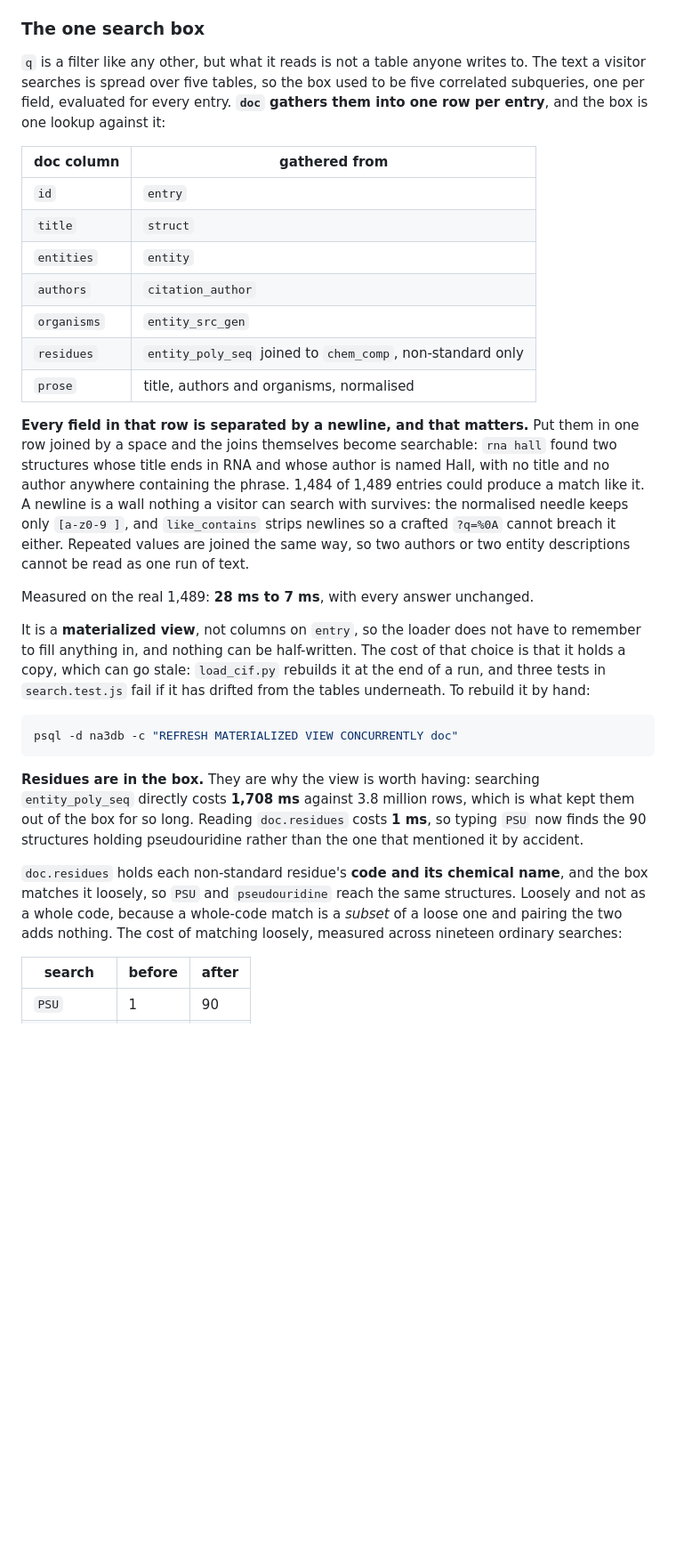
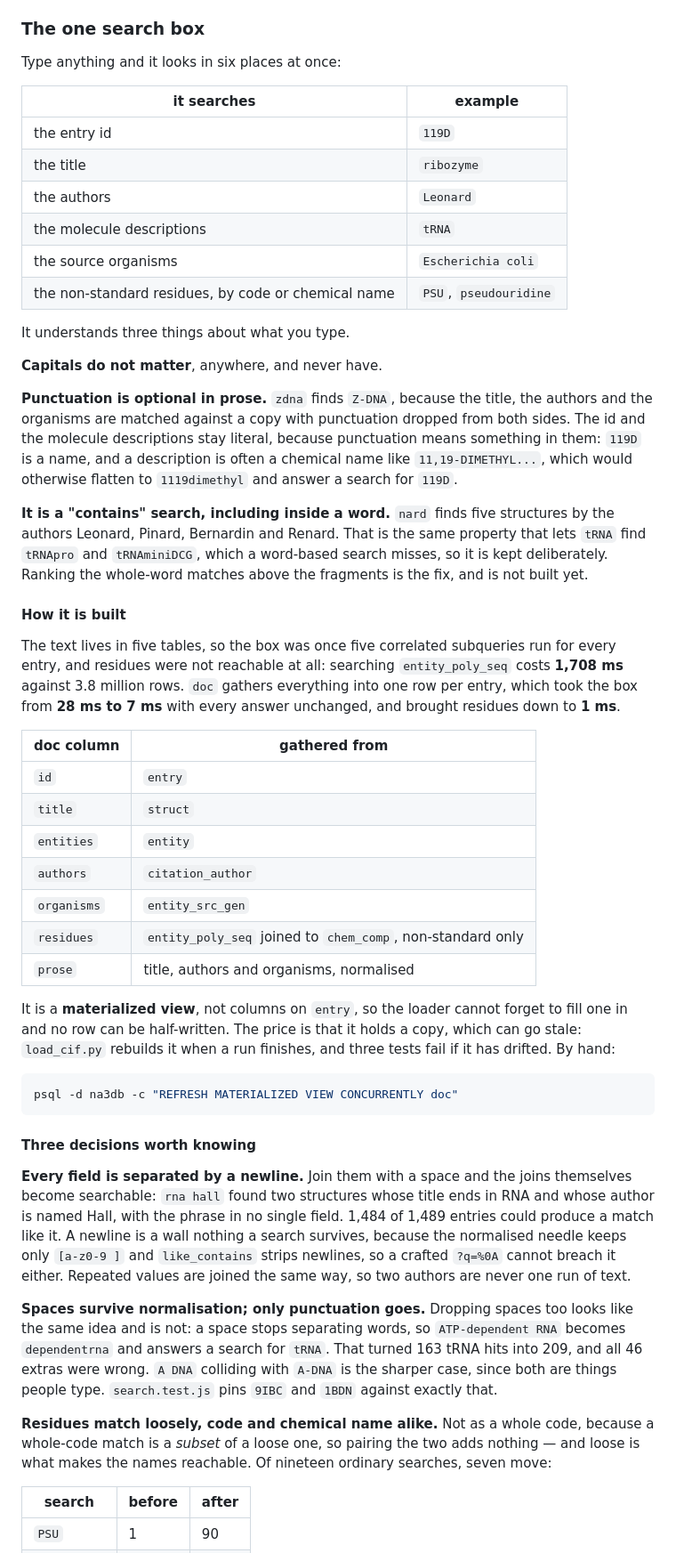
Before and after one commit to AmritPatra56/NA3DB, a Markdown page: README.md, the part around one of its changes. Shown at 89% size. Rendered like a GitHub page; blank space fills up the shorter version.

````diff
--- a/README.md
+++ b/README.md
@@ -521,11 +522,41 @@ that is not on the allowed list, or carries `where`, `clause` or `select`.
 
 ### The one search box
 
-`q` is a filter like any other, but what it reads is not a table anyone
-writes to. The text a visitor searches is spread over five tables, so the box
-used to be five correlated subqueries, one per field, evaluated for every
-entry. **`doc` gathers them into one row per entry**, and the box is one
-lookup against it:
+Type anything and it looks in six places at once:
+
+| it searches | example |
+| --- | --- |
+| the entry id | `119D` |
+| the title | `ribozyme` |
+| the authors | `Leonard` |
+| the molecule descriptions | `tRNA` |
+| the source organisms | `Escherichia coli` |
+| the non-standard residues, by code or chemical name | `PSU`, `pseudouridine` |
+
+It understands three things about what you type.
+
+**Capitals do not matter**, anywhere, and never have.
+
+**Punctuation is optional in prose.** `zdna` finds `Z-DNA`, because the title,
+the authors and the organisms are matched against a copy with punctuation
+dropped from both sides. The id and the molecule descriptions stay literal,
+because punctuation means something in them: `119D` is a name, and a
+description is often a chemical name like `11,19-DIMETHYL...`, which would
+otherwise flatten to `1119dimethyl` and answer a search for `119D`.
+
+**It is a "contains" search, including inside a word.** `nard` finds five
+structures by the authors Leonard, Pinard, Bernardin and Renard. That is the
+same property that lets `tRNA` find `tRNApro` and `tRNAminiDCG`, which a
+word-based search misses, so it is kept deliberately. Ranking the whole-word
+matches above the fragments is the fix, and is not built yet.
+
+#### How it is built
+
+The text lives in five tables, so the box was once five correlated subqueries
+run for every entry, and residues were not reachable at all: searching
+`entity_poly_seq` costs **1,708 ms** against 3.8 million rows. `doc` gathers
+everything into one row per entry, which took the box from **28 ms to 7 ms**
+with every answer unchanged, and brought residues down to **1 ms**.
 
 | doc column | gathered from |
 | --- | --- |
@@ -537,40 +568,37 @@ lookup against it:
 | `residues` | `entity_poly_seq` joined to `chem_comp`, non-standard only |
 | `prose` | title, authors and organisms, normalised |
 
-**Every field in that row is separated by a newline, and that matters.** Put
-them in one row joined by a space and the joins themselves become searchable:
-`rna hall` found two structures whose title ends in RNA and whose author is
-named Hall, with no title and no author anywhere containing the phrase. 1,484
-of 1,489 entries could produce a match like it. A newline is a wall nothing a
-visitor can search with survives: the normalised needle keeps only
-`[a-z0-9 ]`, and `like_contains` strips newlines so a crafted `?q=%0A` cannot
-breach it either. Repeated values are joined the same way, so two authors or
-two entity descriptions cannot be read as one run of text.
-
-Measured on the real 1,489: **28 ms to 7 ms**, with every answer unchanged.
-
-It is a **materialized view**, not columns on `entry`, so the loader does not
-have to remember to fill anything in, and nothing can be half-written. The
-cost of that choice is that it holds a copy, which can go stale:
-`load_cif.py` rebuilds it at the end of a run, and three tests in
-`search.test.js` fail if it has drifted from the tables underneath. To rebuild
-it by hand:
+It is a **materialized view**, not columns on `entry`, so the loader cannot
+forget to fill one in and no row can be half-written. The price is that it
+holds a copy, which can go stale: `load_cif.py` rebuilds it when a run
+finishes, and three tests fail if it has drifted. By hand:
 
 ```bash
 psql -d na3db -c "REFRESH MATERIALIZED VIEW CONCURRENTLY doc"
 ```
 
-**Residues are in the box.** They are why the view is worth having:
-searching `entity_poly_seq` directly costs **1,708 ms** against 3.8 million
-rows, which is what kept them out of the box for so long. Reading
-`doc.residues` costs **1 ms**, so typing `PSU` now finds the 90 structures
-holding pseudouridine rather than the one that mentioned it by accident.
+#### Three decisions worth knowing
 
-`doc.residues` holds each non-standard residue's **code and its chemical
-name**, and the box matches it loosely, so `PSU` and `pseudouridine` reach the
-same structures. Loosely and not as a whole code, because a whole-code match
-is a *subset* of a loose one and pairing the two adds nothing. The cost of
-matching loosely, measured across nineteen ordinary searches:
+**Every field is separated by a newline.** Join them with a space and the
+joins themselves become searchable: `rna hall` found two structures whose
+title ends in RNA and whose author is named Hall, with the phrase in no
+single field. 1,484 of 1,489 entries could produce a match like it. A newline
+is a wall nothing a search survives, because the normalised needle keeps only
+`[a-z0-9 ]` and `like_contains` strips newlines, so a crafted `?q=%0A` cannot
+breach it either. Repeated values are joined the same way, so two authors are
+never one run of text.
+
+**Spaces survive normalisation; only punctuation goes.** Dropping spaces too
+looks like the same idea and is not: a space stops separating words, so
+`ATP-dependent RNA` becomes `dependentrna` and answers a search for `tRNA`.
+That turned 163 tRNA hits into 209, and all 46 extras were wrong. `A DNA`
+colliding with `A-DNA` is the sharper case, since both are things people
+type. `search.test.js` pins `9IBC` and `1BDN` against exactly that.
+
+**Residues match loosely, code and chemical name alike.** Not as a whole
+code, because a whole-code match is a *subset* of a loose one, so pairing the
+two adds nothing — and loose is what makes the names reachable. Of nineteen
+ordinary searches, seven move:
 
 | search | before | after |
 | --- | --- | --- |
````
Also changed, not shown: other parts of README.md (+29 -35 lines).
